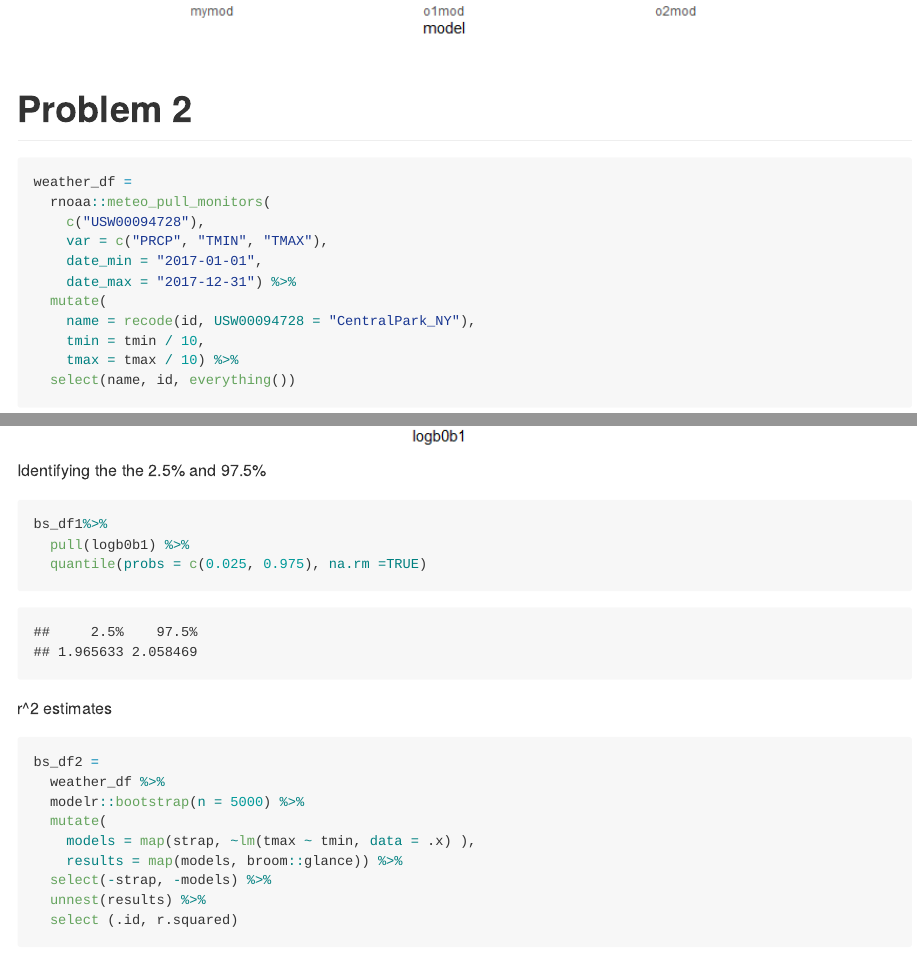
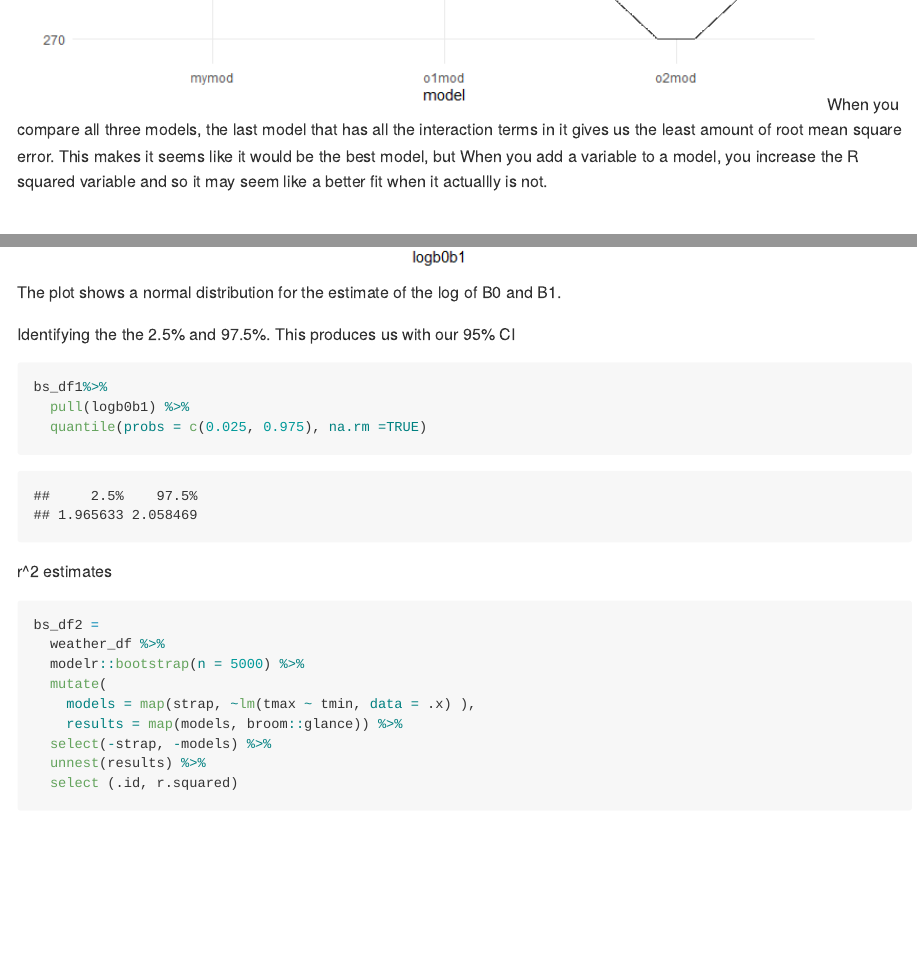
Before and after one commit to kq2127/p8105_hw6_kq2127, an R Markdown document (p8105_hw6_kq2127.Rmd): the page in a window 1100 px wide, from 3330 px down before the commit and from 3260 px down after it, and a second part further down, joined at a grey line. The pictures show the output file p8105_hw6_kq2127.md that the author committed with the source, drawn offline in the style of GitHub; long lines of code are wrapped.

Commit message:
added text describing the plots and the 95% CI

````diff
--- a/p8105_hw6_kq2127.Rmd
+++ b/p8105_hw6_kq2127.Rmd
@@ -107,6 +107,7 @@ cv_results %>%
   mutate(model = fct_inorder(model)) %>%
   ggplot(aes(x = model, y = rmse)) + geom_violin()
 ```
+When you compare all three models, the last model that has all the interaction terms in it gives us the least amount of root mean square error. This makes it seems like it would be the best model, but When you add a variable to a model, you increase the R squared variable and so it may seem like a better fit when it actuallly is not.
 
 # Problem 2
 
@@ -174,14 +175,15 @@ bs_df1%>%
   geom_density()
 ```
 
-Identifying the the 2.5% and 97.5%
+The plot shows a normal distribution for the estimate of the log of B0 and B1.
+
+
+Identifying the the 2.5% and 97.5%. This produces us with our 95% CI
 ```{r}
 bs_df1%>%
   pull(logb0b1) %>%
   quantile(probs = c(0.025, 0.975), na.rm =TRUE)
 ```
-
-
 
 r^2 estimates
 ```{r}
````
Also changed, not shown: p8105_hw6_kq2127.md, p8105_hw6_kq2127.Rmd (5 more changed lines).
